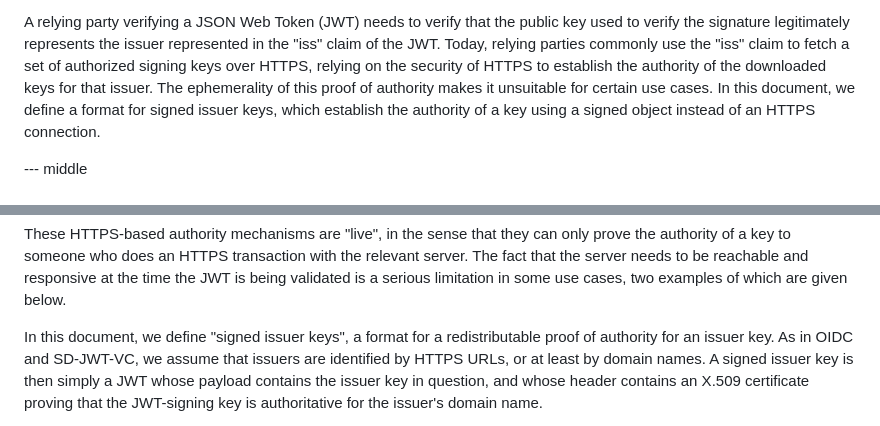
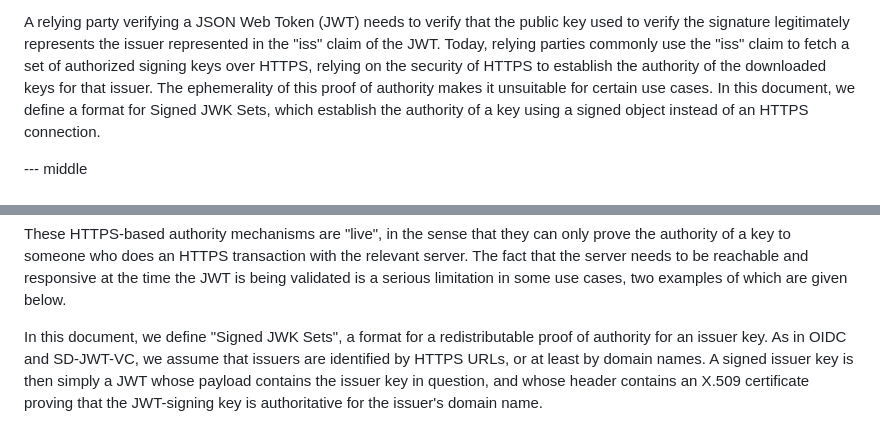
Before and after one commit to bifurcation/redistributable-jwks, a Markdown page: draft-barnes-oauth-redistributable-jwks.md, 2 parts joined by grey strips. GitHub-like rendering.

```diff
--- a/draft-barnes-oauth-redistributable-jwks.md
+++ b/draft-barnes-oauth-redistributable-jwks.md
@@ -52,7 +52,7 @@ in the "iss" claim of the JWT.  Today, relying parties commonly use the "iss"
 claim to fetch a set of authorized signing keys over HTTPS, relying on the
 security of HTTPS to establish the authority of the downloaded keys for that
 issuer.  The ephemerality of this proof of authority makes it unsuitable for
-certain use cases.  In this document, we define a format for signed issuer keys,
+certain use cases.  In this document, we define a format for Signed JWK Sets,
 which establish the authority of a key using a signed object instead of an HTTPS
 connection.
 
@@ -79,7 +79,7 @@ the relevant server.  The fact that the server needs to be reachable and
 responsive at the time the JWT is being validated is a serious limitation in
 some use cases, two examples of which are given below.
 
-In this document, we define "signed issuer keys", a format for a redistributable
+In this document, we define "Signed JWK Sets", a format for a redistributable
 proof of authority for an issuer key.  As in OIDC and SD-JWT-VC, we assume that
 issuers are identified by HTTPS URLs, or at least by domain names.  A signed
 issuer key is then simply a JWT whose payload contains the issuer key in
```
Also changed, not shown: other parts of draft-barnes-oauth-redistributable-jwks.md (+153 -8 lines).
